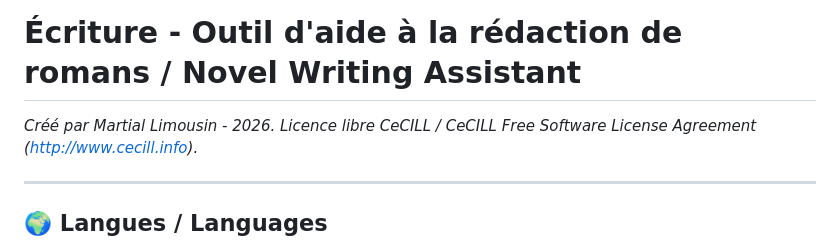
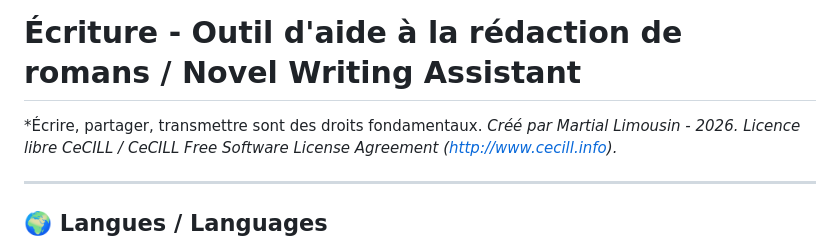
Before and after one commit to neomars/ecriture, a Markdown page: README.md, the part around the change. Drawn GitHub-style.

Commit message:
Update README with statement on fundamental rights
Added a statement about fundamental rights to the README.

```diff
--- a/README.md
+++ b/README.md
@@ -1,5 +1,6 @@
 # Écriture - Outil d'aide à la rédaction de romans / Novel Writing Assistant
 
+*Écrire, partager, transmettre sont des droits fondamentaux.
 *Créé par Martial Limousin - 2026.*
 *Licence libre CeCILL / CeCILL Free Software License Agreement ([http://www.cecill.info](http://www.cecill.info/licences/Licence_CeCILL_V2.1-fr.html)).*
 
```
